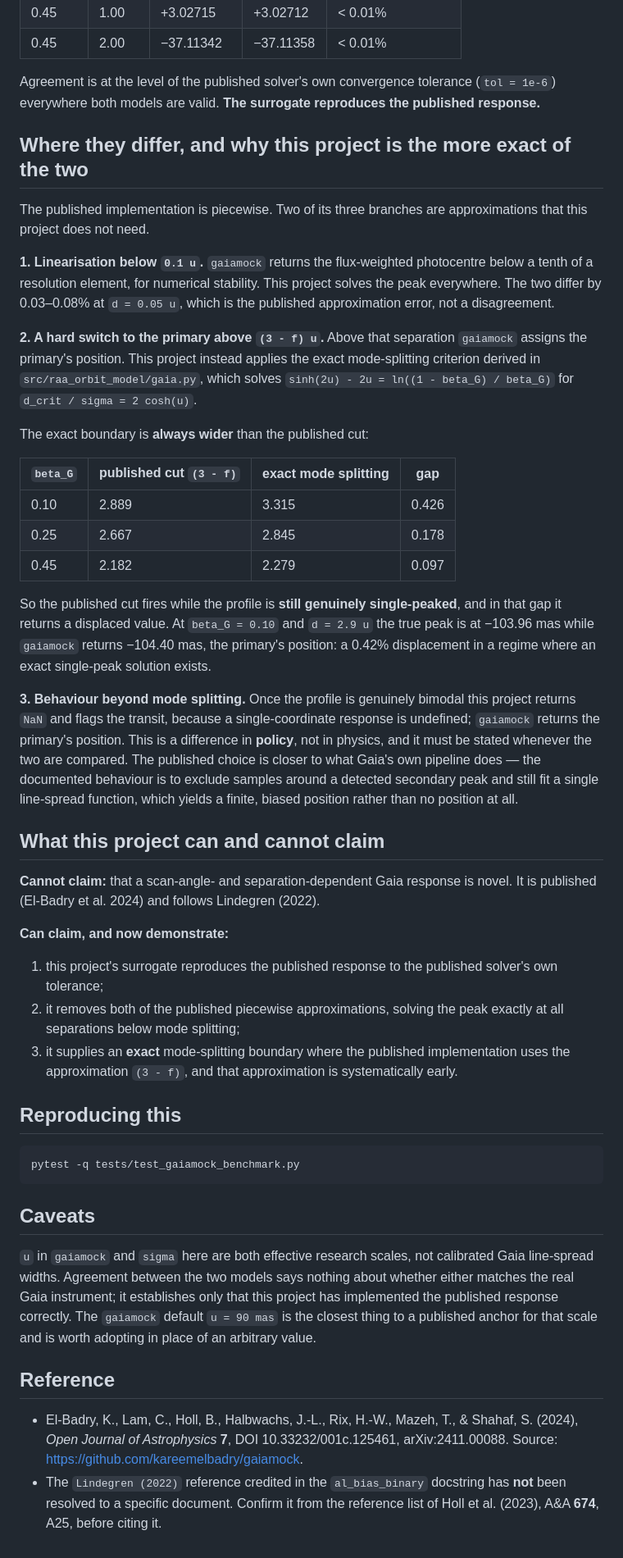
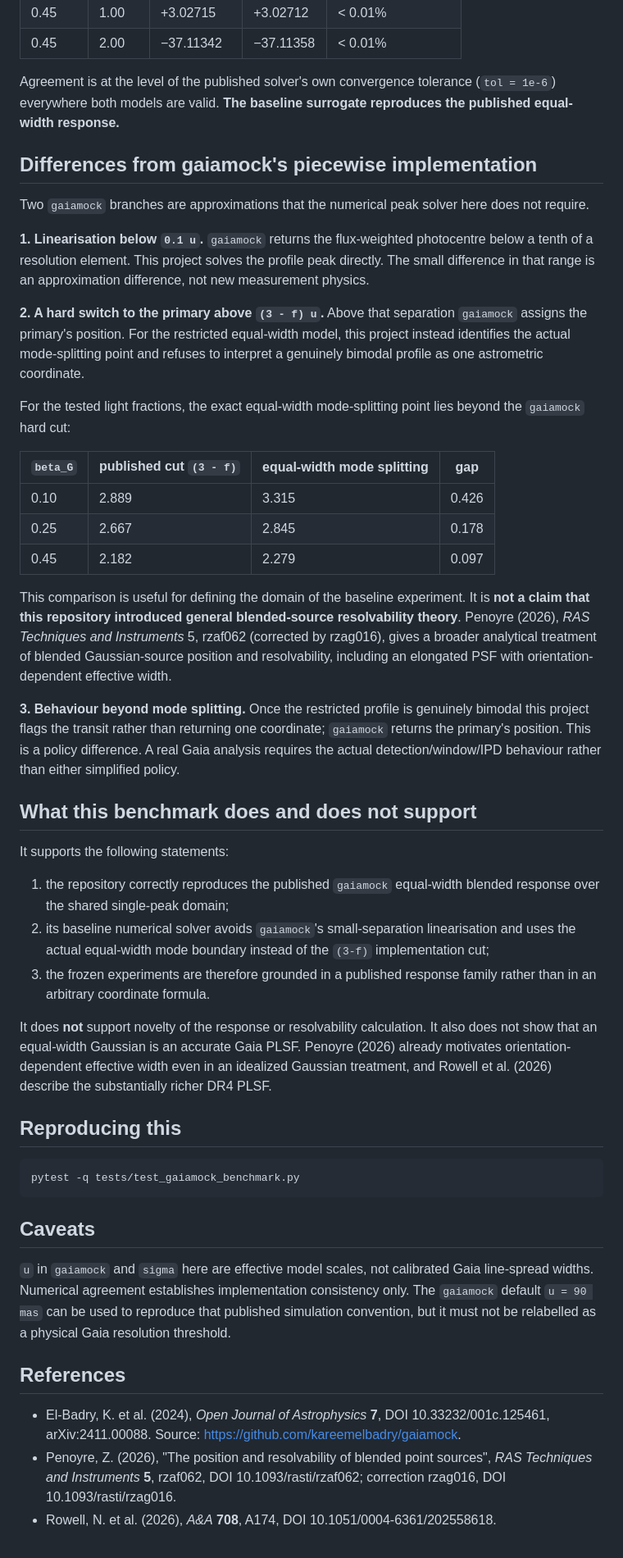
Before and after one commit to mtalafha90/RAA_Orbit_Model, a Markdown page: docs/gaiamock_benchmark.md, the part around one of its changes. Shown at 82% size. Rendered like a GitHub page.

Commit message:
Contextualize gaiamock benchmark with Penoyre 2026

```diff
--- a/docs/gaiamock_benchmark.md
+++ b/docs/gaiamock_benchmark.md
@@ -52,37 +50,37 @@ With `sigma = u = 90 mas` and `B = 0.4`, offsets in mas:
 | 0.45 | 1.00 | +3.02715 | +3.02712 | < 0.01% |
 | 0.45 | 2.00 | −37.11342 | −37.11358 | < 0.01% |
 
-Agreement is at the level of the published solver's own convergence tolerance (`tol = 1e-6`) everywhere both models are valid. **The surrogate reproduces the published response.**
+Agreement is at the level of the published solver's own convergence tolerance (`tol = 1e-6`) everywhere both models are valid. **The baseline surrogate reproduces the published equal-width response.**
 
-## Where they differ, and why this project is the more exact of the two
+## Differences from gaiamock's piecewise implementation
 
-The published implementation is piecewise. Two of its three branches are approximations that this project does not need.
+Two `gaiamock` branches are approximations that the numerical peak solver here does not require.
 
-**1. Linearisation below `0.1 u`.** `gaiamock` returns the flux-weighted photocentre below a tenth of a resolution element, for numerical stability. This project solves the peak everywhere. The two differ by 0.03–0.08% at `d = 0.05 u`, which is the published approximation error, not a disagreement.
+**1. Linearisation below `0.1 u`.** `gaiamock` returns the flux-weighted photocentre below a tenth of a resolution element. This project solves the profile peak directly. The small difference in that range is an approximation difference, not new measurement physics.
 
-**2. A hard switch to the primary above `(3 - f) u`.** Above that separation `gaiamock` assigns the primary's position. This project instead applies the exact mode-splitting criterion derived in `src/raa_orbit_model/gaia.py`, which solves `sinh(2u) - 2u = ln((1 - beta_G) / beta_G)` for `d_crit / sigma = 2 cosh(u)`.
+**2. A hard switch to the primary above `(3 - f) u`.** Above that separation `gaiamock` assigns the primary's position. For the restricted equal-width model, this project instead identifies the actual mode-splitting point and refuses to interpret a genuinely bimodal profile as one astrometric coordinate.
 
-The exact boundary is **always wider** than the published cut:
+For the tested light fractions, the exact equal-width mode-splitting point lies beyond the `gaiamock` hard cut:
 
-| `beta_G` | published cut `(3 - f)` | exact mode splitting | gap |
+| `beta_G` | published cut `(3 - f)` | equal-width mode splitting | gap |
 |---|---|---|---|
 | 0.10 | 2.889 | 3.315 | 0.426 |
 | 0.25 | 2.667 | 2.845 | 0.178 |
 | 0.45 | 2.182 | 2.279 | 0.097 |
 
-So the published cut fires while the profile is **still genuinely single-peaked**, and in that gap it returns a displaced value. At `beta_G = 0.10` and `d = 2.9 u` the true peak is at −103.96 mas while `gaiamock` returns −104.40 mas, the primary's position: a 0.42% displacement in a regime where an exact single-peak solution exists.
+This comparison is useful for defining the domain of the baseline experiment. It is **not a claim that this repository introduced general blended-source resolvability theory**. Penoyre (2026), *RAS Techniques and Instruments* 5, rzaf062 (corrected by rzag016), gives a broader analytical treatment of blended Gaussian-source position and resolvability, including an elongated PSF with orientation-dependent effective width.
 
-**3. Behaviour beyond mode splitting.** Once the profile is genuinely bimodal this project returns `NaN` and flags the transit, because a single-coordinate response is undefined; `gaiamock` returns the primary's position. This is a difference in **policy**, not in physics, and it must be stated whenever the two are compared. The published choice is closer to what Gaia's own pipeline does — the documented behaviour is to exclude samples around a detected secondary peak and still fit a single line-spread function, which yields a finite, biased position rather than no position at all.
+**3. Behaviour beyond mode splitting.** Once the restricted profile is genuinely bimodal this project flags the transit rather than returning one coordinate; `gaiamock` returns the primary's position. This is a policy difference. A real Gaia analysis requires the actual detection/window/IPD behaviour rather than either simplified policy.
 
-## What this project can and cannot claim
+## What this benchmark does and does not support
 
-**Cannot claim:** that a scan-angle- and separation-dependent Gaia response is novel. It is published (El-Badry et al. 2024) and follows Lindegren (2022).
+It supports the following statements:
 
-**Can claim, and now demonstrate:**
+1. the repository correctly reproduces the published `gaiamock` equal-width blended response over the shared single-peak domain;
+2. its baseline numerical solver avoids `gaiamock`'s small-separation linearisation and uses the actual equal-width mode boundary instead of the `(3-f)` implementation cut;
+3. the frozen experiments are therefore grounded in a published response family rather than in an arbitrary coordinate formula.
 
-1. this project's surrogate reproduces the published response to the published solver's own tolerance;
-2. it removes both of the published piecewise approximations, solving the peak exactly at all separations below mode splitting;
-3. it supplies an **exact** mode-splitting boundary where the published implementation uses the approximation `(3 - f)`, and that approximation is systematically early.
+It does **not** support novelty of the response or resolvability calculation. It also does not show that an equal-width Gaussian is an accurate Gaia PLSF. Penoyre (2026) already motivates orientation-dependent effective width even in an idealized Gaussian treatment, and Rowell et al. (2026) describe the substantially richer DR4 PLSF.
 
 ## Reproducing this
 
@@ -92,9 +90,10 @@ pytest -q tests/test_gaiamock_benchmark.py
 
 ## Caveats
 
-`u` in `gaiamock` and `sigma` here are both effective research scales, not calibrated Gaia line-spread widths. Agreement between the two models says nothing about whether either matches the real Gaia instrument; it establishes only that this project has implemented the published response correctly. The `gaiamock` default `u = 90 mas` is the closest thing to a published anchor for that scale and is worth adopting in place of an arbitrary value.
+`u` in `gaiamock` and `sigma` here are effective model scales, not calibrated Gaia line-spread widths. Numerical agreement establishes implementation consistency only. The `gaiamock` default `u = 90 mas` can be used to reproduce that published simulation convention, but it must not be relabelled as a physical Gaia resolution threshold.
 
-## Reference
+## References
 
-- El-Badry, K., Lam, C., Holl, B., Halbwachs, J.-L., Rix, H.-W., Mazeh, T., & Shahaf, S. (2024), *Open Journal of Astrophysics* **7**, DOI 10.33232/001c.125461, arXiv:2411.00088. Source: <https://github.com/kareemelbadry/gaiamock>.
-- The `Lindegren (2022)` reference credited in the `al_bias_binary` docstring has **not** been resolved to a specific document. Confirm it from the reference list of Holl et al. (2023), A&A **674**, A25, before citing it.
+- El-Badry, K. et al. (2024), *Open Journal of Astrophysics* **7**, DOI 10.33232/001c.125461, arXiv:2411.00088. Source: <https://github.com/kareemelbadry/gaiamock>.
+- Penoyre, Z. (2026), "The position and resolvability of blended point sources", *RAS Techniques and Instruments* **5**, rzaf062, DOI 10.1093/rasti/rzaf062; correction rzag016, DOI 10.1093/rasti/rzag016.
+- Rowell, N. et al. (2026), *A&A* **708**, A174, DOI 10.1051/0004-6361/202558618.
```
Also changed, not shown: other parts of docs/gaiamock_benchmark.md (+8 -10 lines).
